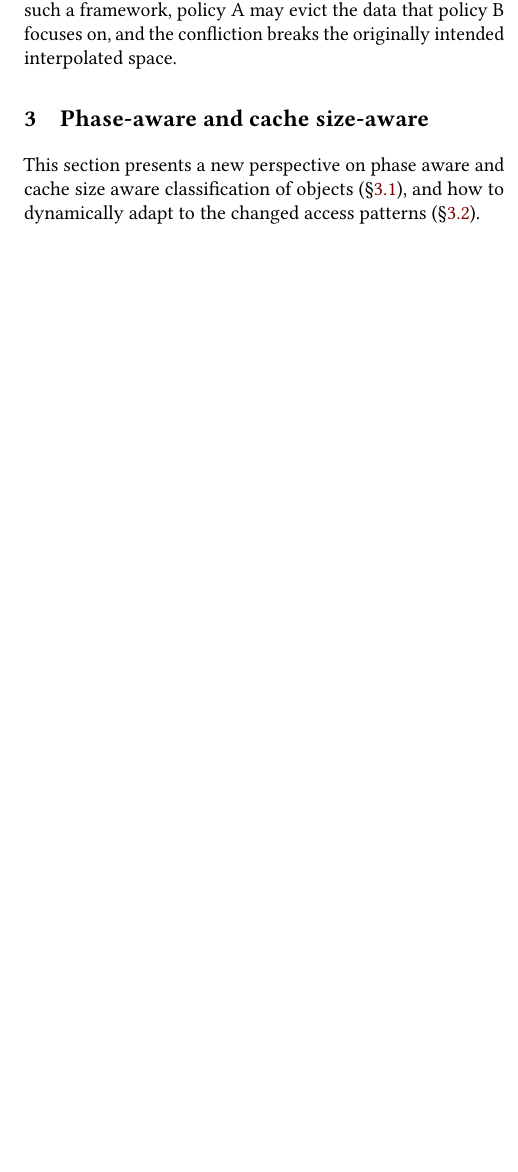
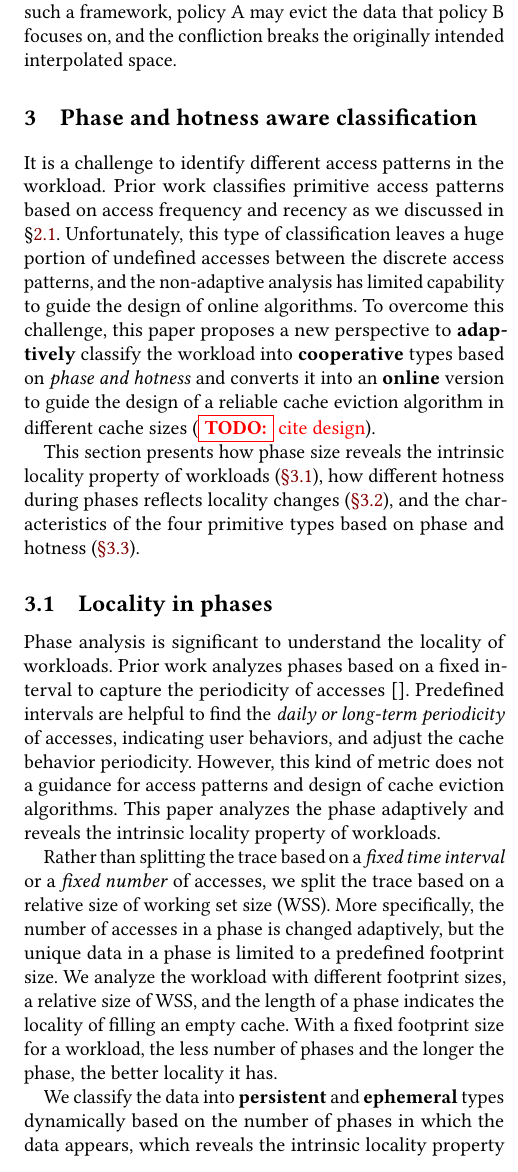
Before and after one commit to vmexit/paper-flexcache, a LaTeX paper (p.tex, which reads 03motivation.tex): part of one column of page 4 of 14 before the commit and part of one column of page 4 of 15 after it, cut so that both start at the same text, the shorter picture padded with empty space. Compiled offline with pdfLaTeX; a LaTeX package or settings file that is missing is left out.

Commit message:
typo and part for Locality in phases (subsection name is not good)

```diff
--- a/03motivation.tex
+++ b/03motivation.tex
@@ -1,3 +1,33 @@
-\section{Phase-aware and cache size-aware}
-\label{s:phase-aware}
-This section presents a new perspective on phase aware and cache size aware classification of objects~(\S\ref{ss:split-trace}), and how to dynamically adapt to the changed access patterns~(\S\ref{ss:dynamic-adjust}).
+\section{Phase and hotness aware classification}
+\label{s:phase-hotness}
+It is a challenge to identify different access patterns in the workload.
+%
+Prior work classifies primitive access patterns based on access frequency and recency as we discussed in \S\ref{ss:access-pattern-based-analysis}.
+%
+Unfortunately, this type of classification leaves a huge portion of undefined accesses between the discrete access patterns, and the non-adaptive analysis has limited capability to guide the design of online algorithms.
+%
+To overcome this challenge, this paper proposes a new perspective to \textbf{adaptively} classify the workload into \textbf{cooperative} types based on \textit{phase and hotness} and converts it into an \textbf{online} version to guide the design of a reliable cache eviction algorithm in different cache sizes~(\TODO{cite design}).
+
+This section presents how phase size reveals the intrinsic locality property of workloads~(\autoref{ss:adaptive-phases}), how different hotness during phases reflects locality changes~(\autoref{ss:hotness-during-phases}), and the characteristics of the four primitive types based on phase and hotness~(\autoref{ss:phase-hotness-based-types}).
+
+\subsection{Locality in phases}
+\label{ss:adaptive-phases}
+Phase analysis is significant to understand the locality of workloads.
+%
+Prior work analyzes phases based on a fixed interval to capture the periodicity of accesses~\cite{}.
+%
+Predefined intervals are helpful to find the \textit{daily or long-term periodicity} of accesses, indicating user behaviors, and adjust the cache behavior periodicity.
+%
+However, this kind of metric does not a guidance for access patterns and design of cache eviction algorithms.
+%
+This paper analyzes the phase adaptively and reveals the intrinsic locality property of workloads.
+
+Rather than splitting the trace based on a \textit{fixed time interval} or a \textit{fixed number} of accesses, we split the trace based on a relative size of working set size (WSS).
+%
+More specifically, the number of accesses in a phase is changed adaptively, but the unique data in a phase is limited to a predefined footprint size.
+%
+We analyze the workload with different footprint sizes, a relative size of WSS, and the length of a phase indicates the locality of filling an empty cache.
+%
+With a fixed footprint size for a workload, the less number of phases and the longer the phase, the better locality it has.
+
+We classify the data into \textbf{persistent} and \textbf{ephemeral} types dynamically based on the number of phases in which the data appears, which reveals the intrinsic locality property of workloads.
@@ -4,3 +43,30 @@ This section presents a new perspective on phase aware and cache size aware clas
+\begin{figure}[t]
+    \centering
+    \includegraphics[width=\columnwidth]{fig/cachesizeaware.drawio.pdf}
+    \caption{Phase-based classification.(1) Split the workload into phases based on the footprint size.
+    (2) The sliding window and aging function dynamically mark the object types.
+    With a large phase size as footprint six, \cc{A}, \cc{B}, and \cc{C} are persistent types for all phases, and others are ephemeral types.
+    With a small phase size as footprint four, only \cc{A} appears in all phases as a persistent type, and \cc{B} and \cc{C} occur in some phases as persistent type compared to others as ephemeral types.
+    }
+    \label{fig:Phase-based}
+\end{figure}
+
+As shown in figure~\ref{fig:Phase-based}, we demonstrate how to split the trace into phases based on the footprint size and an online version with a sliding window for ~(\TODO{cite design}).
+%
+For the access \cc{ABCDABEFABACGAH}, if we use footprint four to split the trace, there are three phases: \cc{ABCDAB}, \cc{EFABA}, and \cc{CGAH}.
+
+
+
+
+
+real-world phases
+
+
+\subsection{Hotness during phases}
+\label{ss:hotness-during-phases}
+
+\subsection{Phase and hotness based types}
+\label{ss:phase-hotness-based-types}
 
 \subsection{Phase- and cache size-aware patterns}
 \label{ss:split-trace}
@@ -76,6 +139,4 @@ While if the footprint is six and there is a request for \cc{G}, we keep \cc{A},
-    \caption{Phase for cache size-aware.(1) Split the workload into phases based on the cache size. (2) The sliding window and aging function dynamically mark the object types.}
-    \label{fig:exapmle}
-\end{figure}
+
 
 \subsection{Dynamicly fit the phase and cache size}
 \label{ss:dynamic-adjust}
```
Also changed, not shown: 01intro.tex (+10 -10 lines), 02background.tex (+4 -4 lines), 03motivation.tex (12 more changed lines).
